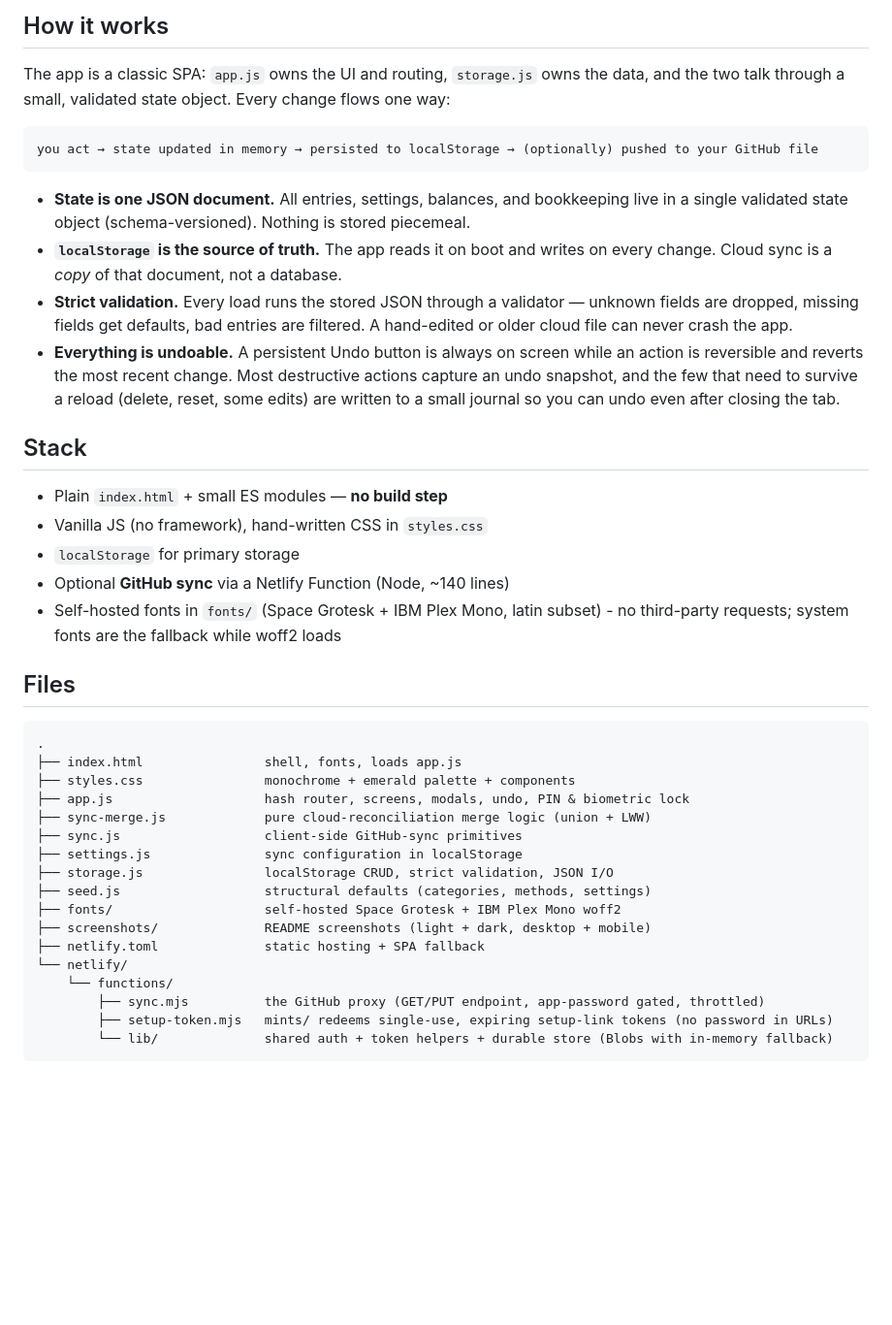
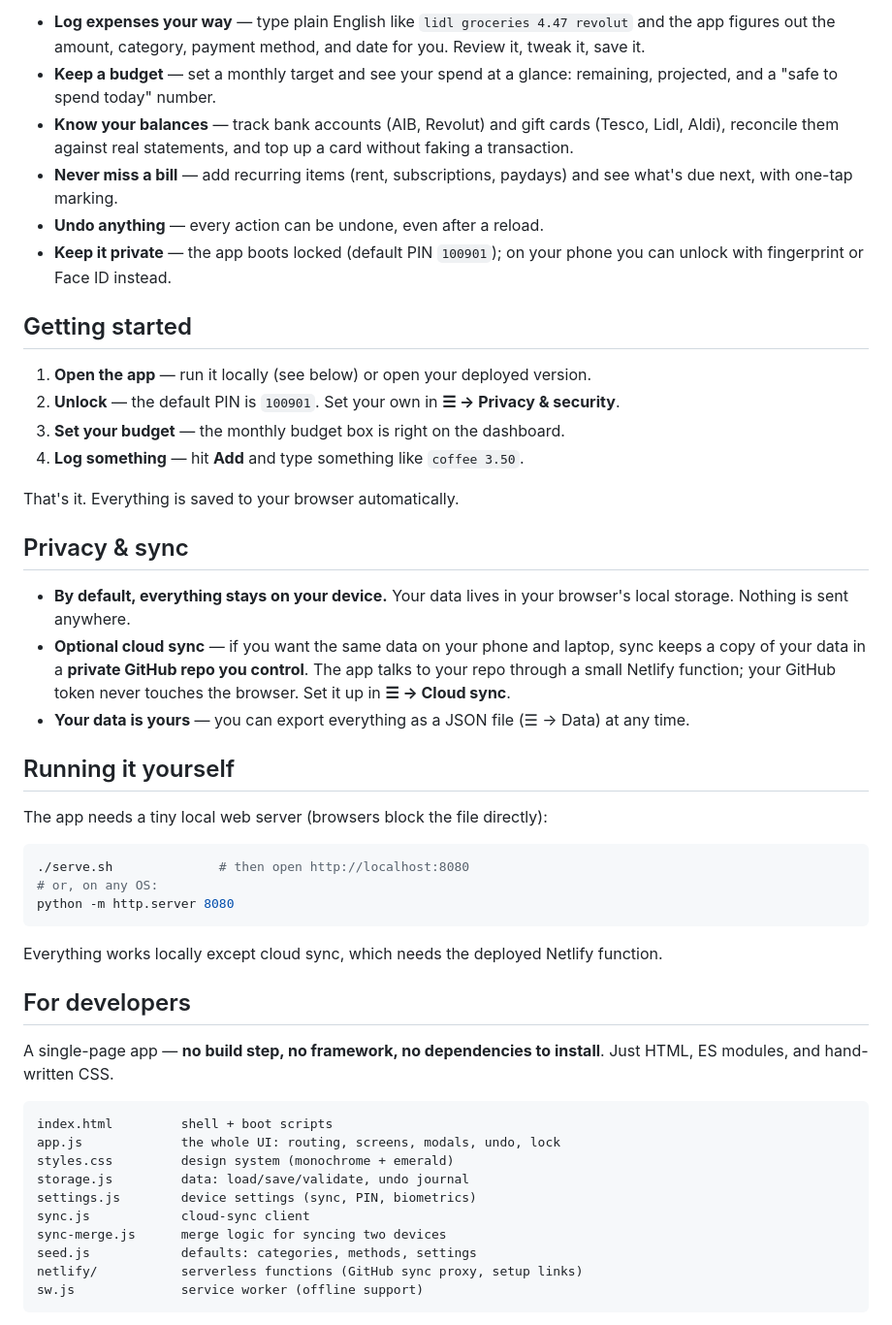
Before and after one commit to parth-soni-10/Expense-Tracker, a Markdown page: README.md, the part around one of its changes. Shown at 97% size. GitHub-like rendering; blank space fills up the shorter version.

````diff
--- a/README.md
+++ b/README.md
@@ -20,44 +20,52 @@ The dashboard in **light** and **dark** mode, on desktop and mobile.
 
-## How it works
+- **Log expenses your way** — type plain English like `lidl groceries 4.47 revolut` and the app figures out the amount, category, payment method, and date for you. Review it, tweak it, save it.
+- **Keep a budget** — set a monthly target and see your spend at a glance: remaining, projected, and a "safe to spend today" number.
+- **Know your balances** — track bank accounts (AIB, Revolut) and gift cards (Tesco, Lidl, Aldi), reconcile them against real statements, and top up a card without faking a transaction.
+- **Never miss a bill** — add recurring items (rent, subscriptions, paydays) and see what's due next, with one-tap marking.
+- **Undo anything** — every action can be undone, even after a reload.
+- **Keep it private** — the app boots locked (default PIN `100901`); on your phone you can unlock with fingerprint or Face ID instead.
 
-The app is a classic SPA: `app.js` owns the UI and routing, `storage.js` owns the data, and the two talk through a small, validated state object. Every change flows one way:
+## Getting started
+
+1. **Open the app** — run it locally (see below) or open your deployed version.
+2. **Unlock** — the default PIN is `100901`. Set your own in **☰ → Privacy & security**.
+3. **Set your budget** — the monthly budget box is right on the dashboard.
+4. **Log something** — hit **Add** and type something like `coffee 3.50`.
+
+That's it. Everything is saved to your browser automatically.
+
+## Privacy & sync
+
+- **By default, everything stays on your device.** Your data lives in your browser's local storage. Nothing is sent anywhere.
+- **Optional cloud sync** — if you want the same data on your phone and laptop, sync keeps a copy of your data in a **private GitHub repo you control**. The app talks to your repo through a small Netlify function; your GitHub token never touches the browser. Set it up in **☰ → Cloud sync**.
+- **Your data is yours** — you can export everything as a JSON file (☰ → Data) at any time.
+
+## Running it yourself
+
+The app needs a tiny local web server (browsers block the file directly):
+
+```bash
+./serve.sh              # then open http://localhost:8080
+# or, on any OS:
+python -m http.server 8080
+```
+
+Everything works locally except cloud sync, which needs the deployed Netlify function.
+
+## For developers
+
+A single-page app — **no build step, no framework, no dependencies to install**. Just HTML, ES modules, and hand-written CSS.
 
 ```
-you act → state updated in memory → persisted to localStorage → (optionally) pushed to your GitHub file
+index.html         shell + boot scripts
+app.js             the whole UI: routing, screens, modals, undo, lock
+styles.css         design system (monochrome + emerald)
+storage.js         data: load/save/validate, undo journal
+settings.js        device settings (sync, PIN, biometrics)
+sync.js            cloud-sync client
+sync-merge.js      merge logic for syncing two devices
+seed.js            defaults: categories, methods, settings
+netlify/           serverless functions (GitHub sync proxy, setup links)
+sw.js              service worker (offline support)
 ```
 
-- **State is one JSON document.** All entries, settings, balances, and bookkeeping live in a single validated state object (schema-versioned). Nothing is stored piecemeal.
-- **`localStorage` is the source of truth.** The app reads it on boot and writes on every change. Cloud sync is a *copy* of that document, not a database.
-- **Strict validation.** Every load runs the stored JSON through a validator — unknown fields are dropped, missing fields get defaults, bad entries are filtered. A hand-edited or older cloud file can never crash the app.
-- **Everything is undoable.** A persistent Undo button is always on screen while an action is reversible and reverts the most recent change. Most destructive actions capture an undo snapshot, and the few that need to survive a reload (delete, reset, some edits) are written to a small journal so you can undo even after closing the tab.
-
-## Stack
-
-- Plain `index.html` + small ES modules — **no build step**
-- Vanilla JS (no framework), hand-written CSS in `styles.css`
-- `localStorage` for primary storage
-- Optional **GitHub sync** via a Netlify Function (Node, ~140 lines)
-- Self-hosted fonts in `fonts/` (Space Grotesk + IBM Plex Mono, latin subset) - no third-party requests; system fonts are the fallback while woff2 loads
-
-## Files
-
-```
-.
-├── index.html                shell, fonts, loads app.js
-├── styles.css                monochrome + emerald palette + components
-├── app.js                    hash router, screens, modals, undo, PIN & biometric lock
-├── sync-merge.js             pure cloud-reconciliation merge logic (union + LWW)
-├── sync.js                   client-side GitHub-sync primitives
-├── settings.js               sync configuration in localStorage
-├── storage.js                localStorage CRUD, strict validation, JSON I/O
-├── seed.js                   structural defaults (categories, methods, settings)
-├── fonts/                    self-hosted Space Grotesk + IBM Plex Mono woff2
-├── screenshots/              README screenshots (light + dark, desktop + mobile)
-├── netlify.toml              static hosting + SPA fallback
-└── netlify/
-    └── functions/
-        ├── sync.mjs          the GitHub proxy (GET/PUT endpoint, app-password gated, throttled)
-        ├── setup-token.mjs   mints/ redeems single-use, expiring setup-link tokens (no password in URLs)
-        └── lib/              shared auth + token helpers + durable store (Blobs with in-memory fallback)
-```
-
````
Also changed, not shown: other parts of README.md (+15 -68 lines).
